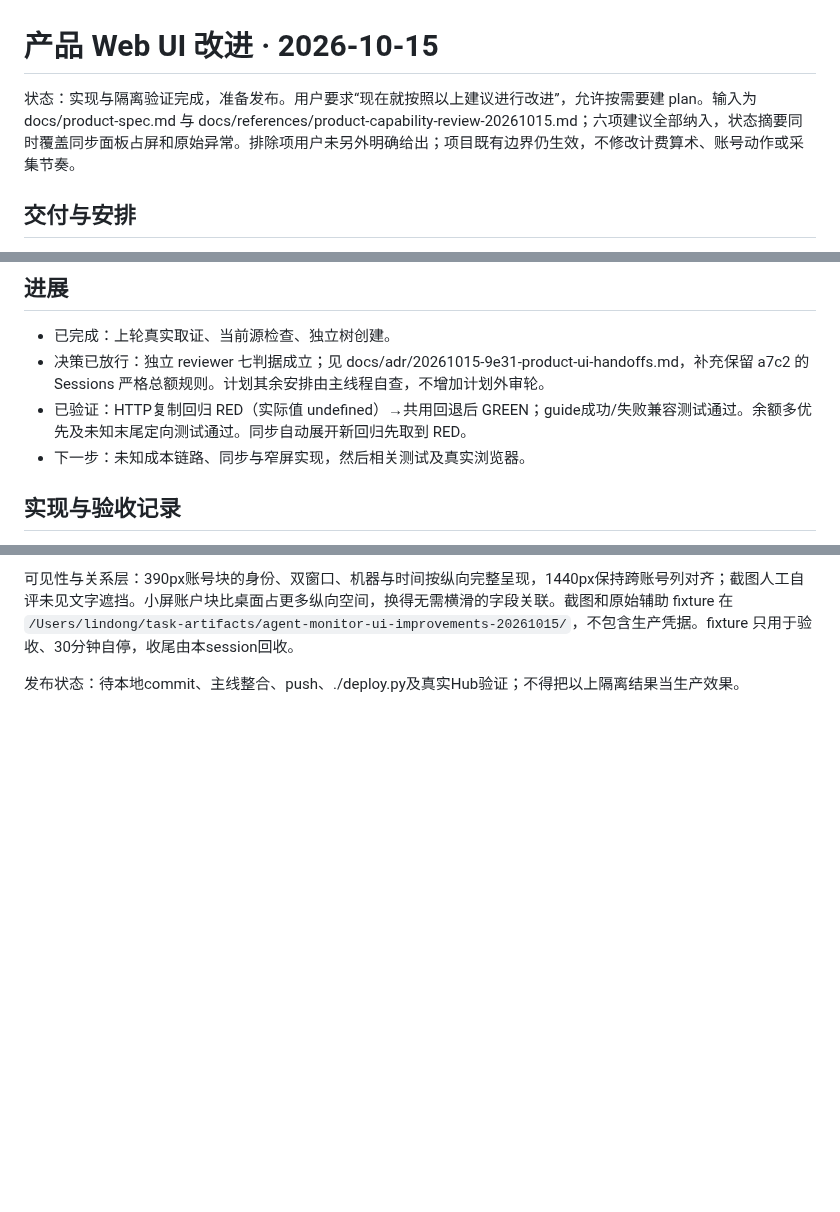
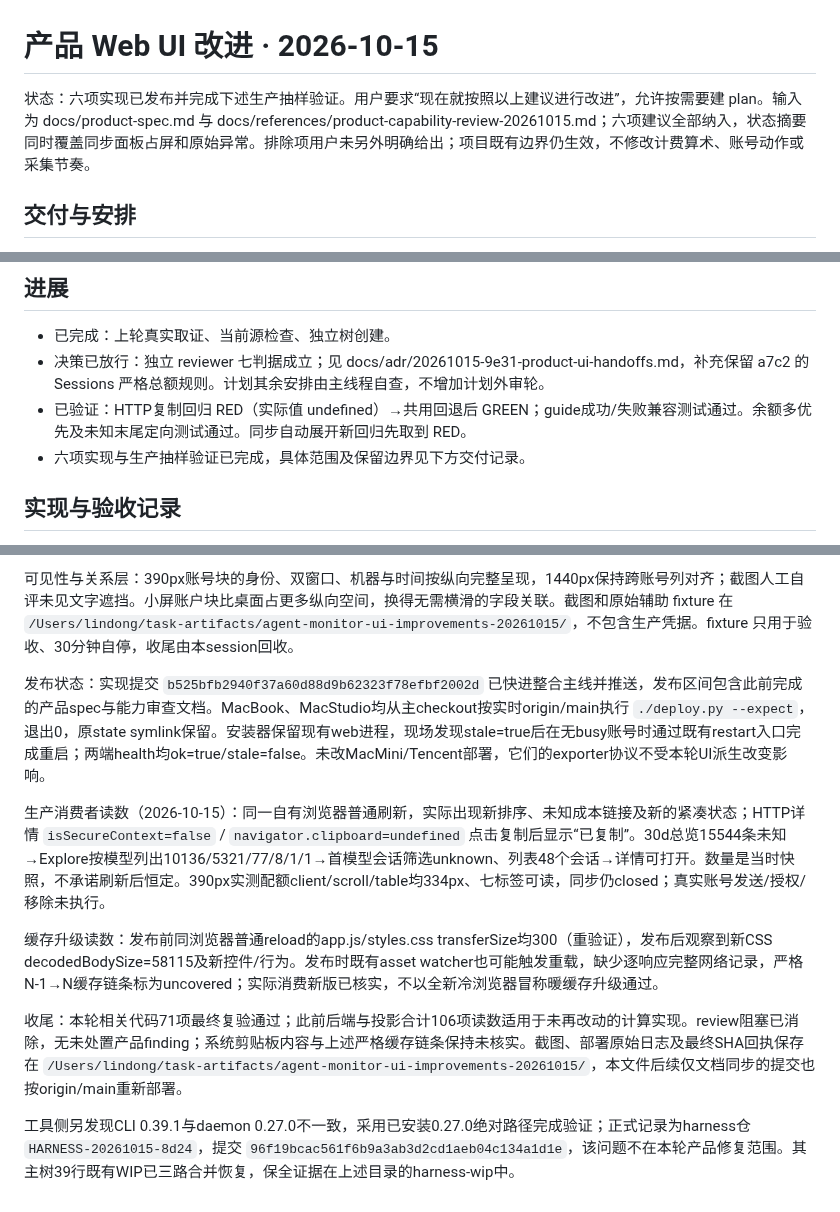
Before and after one commit to lindong28/agent-monitor, a Markdown page: plans/20261015-product-ui-improvements/plan.md, 3 parts joined by grey strips. GitHub-like rendering; blank space fills up the shorter version.

Commit message:
docs(web): record product UI rollout verification

```diff
--- a/plans/20261015-product-ui-improvements/plan.md
+++ b/plans/20261015-product-ui-improvements/plan.md
@@ -1,6 +1,6 @@
 # 产品 Web UI 改进 · 2026-10-15
 
-状态：实现与隔离验证完成，准备发布。用户要求“现在就按照以上建议进行改进”，允许按需要建 plan。输入为 docs/product-spec.md 与 docs/references/product-capability-review-20261015.md；六项建议全部纳入，状态摘要同时覆盖同步面板占屏和原始异常。排除项用户未另外明确给出；项目既有边界仍生效，不修改计费算术、账号动作或采集节奏。
+状态：六项实现已发布并完成下述生产抽样验证。用户要求“现在就按照以上建议进行改进”，允许按需要建 plan。输入为 docs/product-spec.md 与 docs/references/product-capability-review-20261015.md；六项建议全部纳入，状态摘要同时覆盖同步面板占屏和原始异常。排除项用户未另外明确给出；项目既有边界仍生效，不修改计费算术、账号动作或采集节奏。
 
 ## 交付与安排
 
@@ -33,7 +33,7 @@
 - 已完成：上轮真实取证、当前源检查、独立树创建。
 - 决策已放行：独立 reviewer 七判据成立；见 docs/adr/20261015-9e31-product-ui-handoffs.md，补充保留 a7c2 的 Sessions 严格总额规则。计划其余安排由主线程自查，不增加计划外审轮。
 - 已验证：HTTP复制回归 RED（实际值 undefined）→共用回退后 GREEN；guide成功/失败兼容测试通过。余额多优先及未知末尾定向测试通过。同步自动展开新回归先取到 RED。
-- 下一步：未知成本链路、同步与窄屏实现，然后相关测试及真实浏览器。
+- 六项实现与生产抽样验证已完成，具体范围及保留边界见下方交付记录。
 
 ## 实现与验收记录
 
@@ -54,4 +54,12 @@
 
 可见性与关系层：390px账号块的身份、双窗口、机器与时间按纵向完整呈现，1440px保持跨账号列对齐；截图人工自评未见文字遮挡。小屏账户块比桌面占更多纵向空间，换得无需横滑的字段关联。截图和原始辅助 fixture 在 `/Users/lindong/task-artifacts/agent-monitor-ui-improvements-20261015/`，不包含生产凭据。fixture 只用于验收、30分钟自停，收尾由本session回收。
 
-发布状态：待本地commit、主线整合、push、./deploy.py及真实Hub验证；不得把以上隔离结果当生产效果。
+发布状态：实现提交 `b525bfb2940f37a60d88d9b62323f78efbf2002d` 已快进整合主线并推送，发布区间包含此前完成的产品spec与能力审查文档。MacBook、MacStudio均从主checkout按实时origin/main执行 `./deploy.py --expect`，退出0，原state symlink保留。安装器保留现有web进程，现场发现stale=true后在无busy账号时通过既有restart入口完成重启；两端health均ok=true/stale=false。未改MacMini/Tencent部署，它们的exporter协议不受本轮UI派生改变影响。
+
+生产消费者读数（2026-10-15）：同一自有浏览器普通刷新，实际出现新排序、未知成本链接及新的紧凑状态；HTTP详情 `isSecureContext=false` / `navigator.clipboard=undefined` 点击复制后显示“已复制”。30d总览15544条未知→Explore按模型列出10136/5321/77/8/1/1→首模型会话筛选unknown、列表48个会话→详情可打开。数量是当时快照，不承诺刷新后恒定。390px实测配额client/scroll/table均334px、七标签可读，同步仍closed；真实账号发送/授权/移除未执行。
+
+缓存升级读数：发布前同浏览器普通reload的app.js/styles.css transferSize均300（重验证），发布后观察到新CSS decodedBodySize=58115及新控件/行为。发布时既有asset watcher也可能触发重载，缺少逐响应完整网络记录，严格N-1→N缓存链条标为uncovered；实际消费新版已核实，不以全新冷浏览器冒称暖缓存升级通过。
+
+收尾：本轮相关代码71项最终复验通过；此前后端与投影合计106项读数适用于未再改动的计算实现。review阻塞已消除，无未处置产品finding；系统剪贴板内容与上述严格缓存链条保持未核实。截图、部署原始日志及最终SHA回执保存在 `/Users/lindong/task-artifacts/agent-monitor-ui-improvements-20261015/`，本文件后续仅文档同步的提交也按origin/main重新部署。
+
+工具侧另发现CLI 0.39.1与daemon 0.27.0不一致，采用已安装0.27.0绝对路径完成验证；正式记录为harness仓 `HARNESS-20261015-8d24`，提交 `96f19bcac561f6b9a3ab3d2cd1aeb04c134a1d1e`，该问题不在本轮产品修复范围。其主树39行既有WIP已三路合并恢复，保全证据在上述目录的harness-wip中。
```
Also changed, not shown: docs/operations/services.md (+4 -0 lines).
